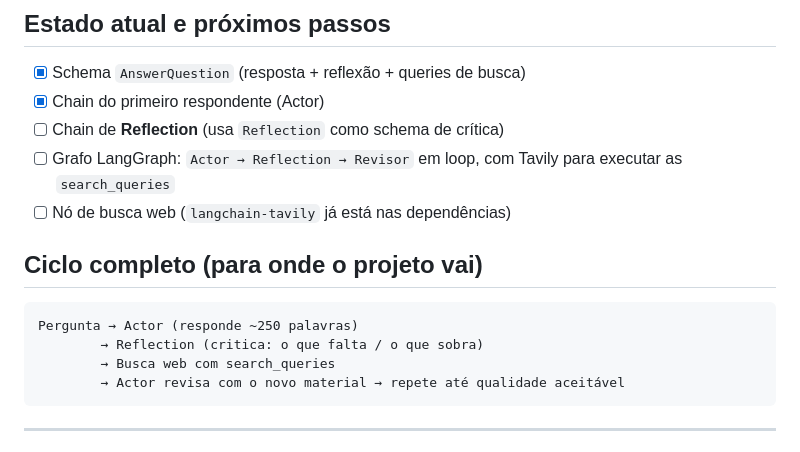
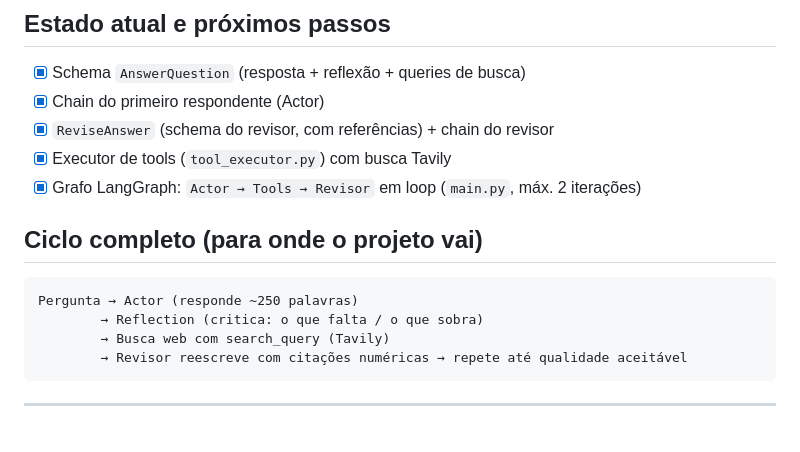
Before and after one commit to kenjimaeda54/actor_reflection_agent, a Markdown page: README.md, the part around one of its changes. GitHub-like rendering.

````diff
--- a/README.md
+++ b/README.md
@@ -24,17 +48,17 @@ uv run chains.py             # roda o teste isolado do __main__
 
 - [x] Schema `AnswerQuestion` (resposta + reflexão + queries de busca)
 - [x] Chain do primeiro respondente (Actor)
-- [ ] Chain de **Reflection** (usa `Reflection` como schema de crítica)
-- [ ] Grafo LangGraph: `Actor → Reflection → Revisor` em loop, com Tavily para executar as `search_queries`
-- [ ] Nó de busca web (`langchain-tavily` já está nas dependências)
+- [x] `ReviseAnswer` (schema do revisor, com referências) + chain do revisor
+- [x] Executor de tools (`tool_executor.py`) com busca Tavily
+- [x] Grafo LangGraph: `Actor → Tools → Revisor` em loop (`main.py`, máx. 2 iterações)
 
 ## Ciclo completo (para onde o projeto vai)
 
 ```
 Pergunta → Actor (responde ~250 palavras)
         → Reflection (critica: o que falta / o que sobra)
-        → Busca web com search_queries
-        → Actor revisa com o novo material → repete até qualidade aceitável
+        → Busca web com search_query (Tavily)
+        → Revisor reescreve com citações numéricas → repete até qualidade aceitável
 ```
 
 ---
````
Also changed, not shown: other parts of README.md (+82 -1 lines), flow.png (added), 4 other files.
